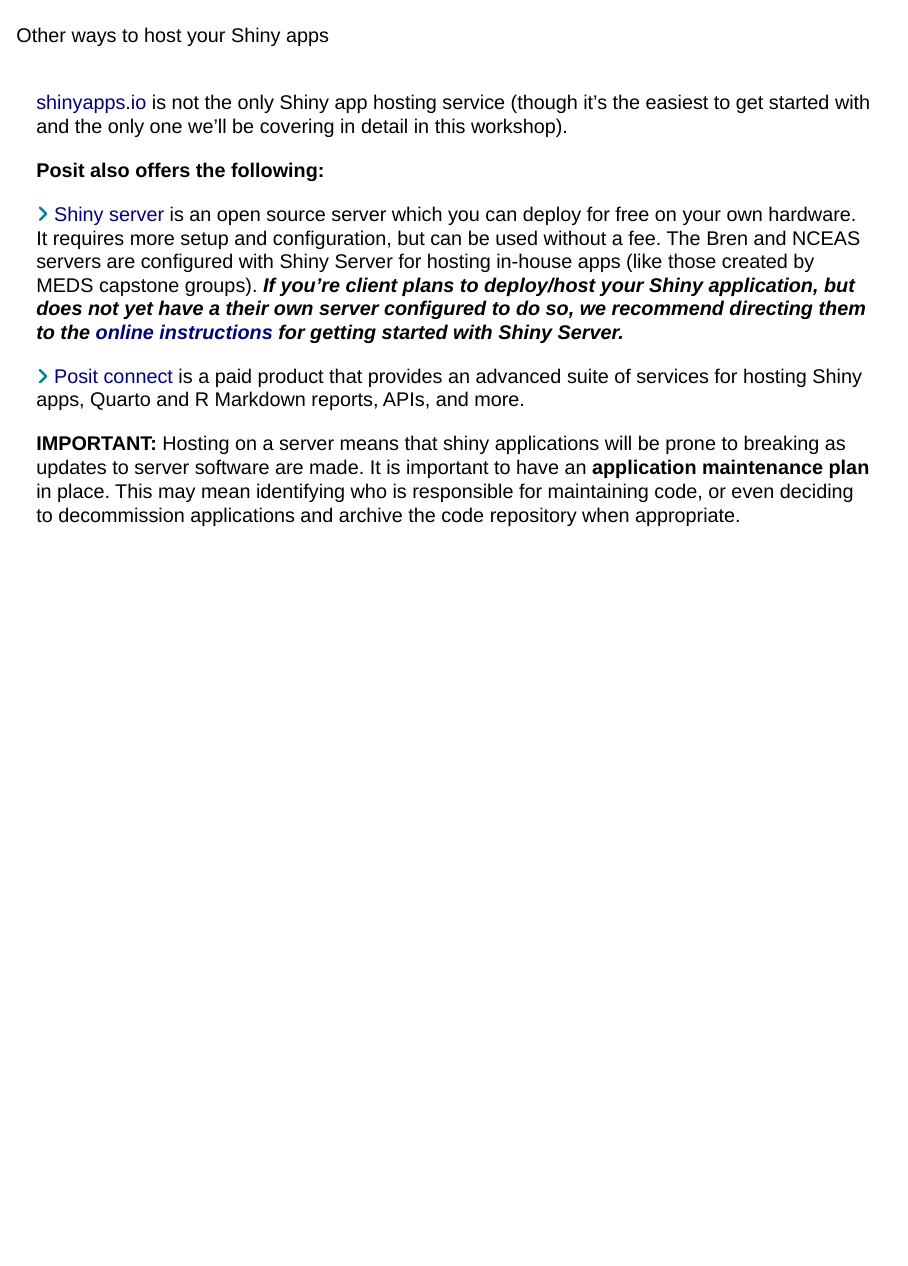
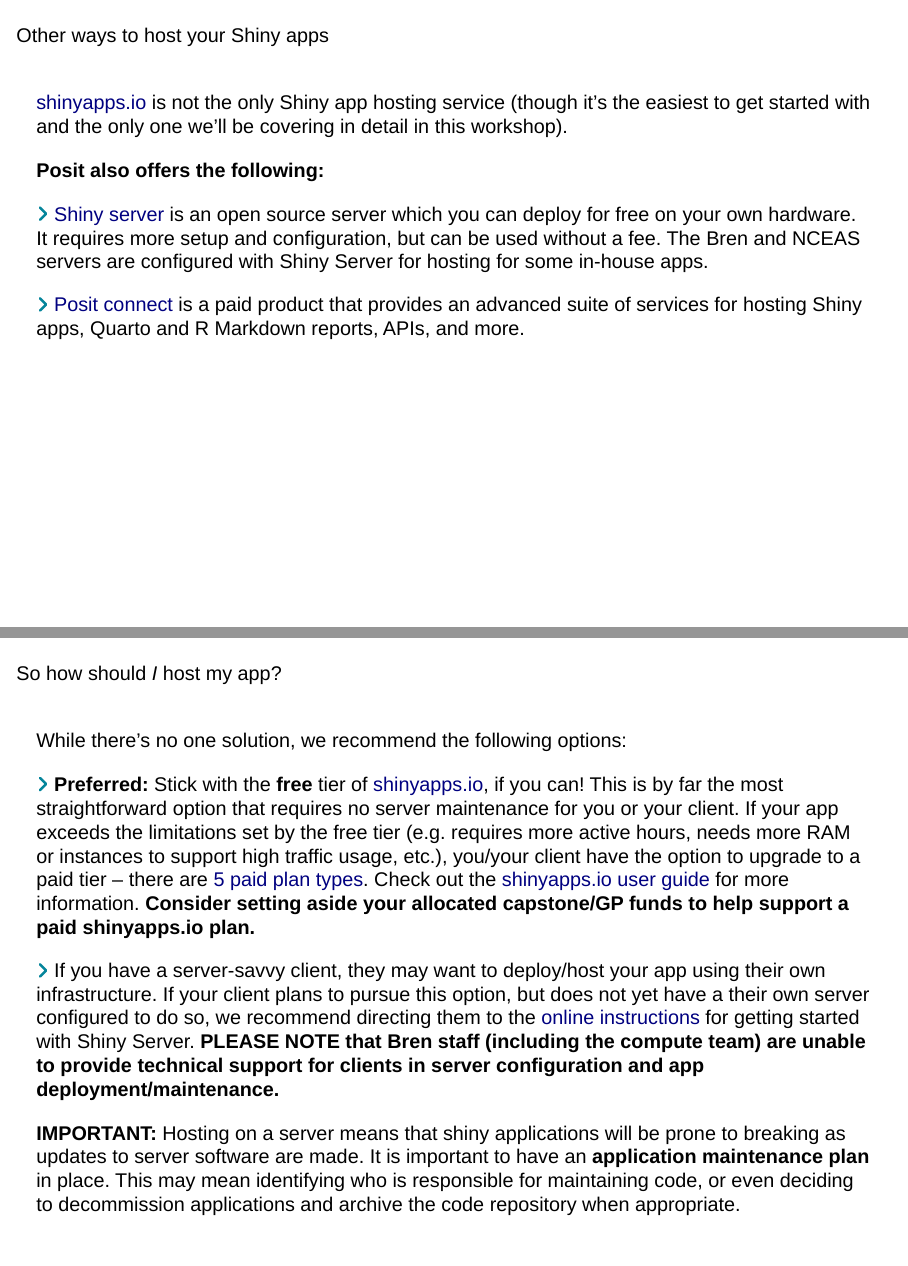
Before and after one commit to UCSB-MEDS/EDS430-Shiny, a Quarto document (sections/5-deploy-app.qmd): page 5 of 5 before the commit and pages 5 and 6 of 7 after it, the two joined at a grey line. Rendered offline with R 4.5, knitr and Pandoc in place of Quarto, with nearby package versions; drawn as Slidy slides in place of the format the file asks for.

Commit message:
added deployment recommendations

```diff
--- a/sections/5-deploy-app.qmd
+++ b/sections/5-deploy-app.qmd
@@ -53,10 +53,26 @@
 
 <p class="body-text topbr">**Posit also offers the following:**</p>
 
-<p class="small-text">`r fontawesome::fa("angle-right", fill = "#05859B", a11y = "sem")` [Shiny server](https://posit.co/products/open-source/shinyserver/) is an open source server which you can deploy for free on your own hardware. It requires more setup and configuration, but can be used without a fee. The Bren and NCEAS servers are configured with Shiny Server for hosting in-house apps (like those created by MEDS capstone groups). ***If you're client plans to deploy/host your Shiny application, but does not yet have a their own server configured to do so, we recommend directing them to the [online instructions](https://posit.co/download/shiny-server/) for getting started with Shiny Server.***</p>
+<p class="small-text">`r fontawesome::fa("angle-right", fill = "#05859B", a11y = "sem")` [Shiny server](https://posit.co/products/open-source/shinyserver/) is an open source server which you can deploy for free on your own hardware. It requires more setup and configuration, but can be used without a fee. The Bren and NCEAS servers are configured with Shiny Server for hosting for some in-house apps.</p>
 
 <p class="small-text topbr">`r fontawesome::fa("angle-right", fill = "#05859B", a11y = "sem")` [Posit connect](https://posit.co/products/enterprise/connect/) is a paid product that provides an advanced suite of services for hosting Shiny apps, Quarto and R Markdown reports, APIs, and more.</p>
+
+---
+
+##  {#hosting-recommendations data-menu-title="App hosting recommendations"}
+
+<div class="slide-title-smaller">So how should *I* host my app?</div>
+
+<p class="body-text">While there's no one solution, we recommend the following options:</p>
+
+<p class="small-text">`r fontawesome::fa("angle-right", fill = "#05859B", a11y = "sem")` **Preferred:** Stick with the **free** tier of [shinyapps.io](https://www.shinyapps.io/), if you can! This is by far the most straightforward option that requires no server maintenance for you or your client. If your app exceeds the limitations set by the free tier (e.g. requires more active hours, needs more RAM or instances to support high traffic usage, etc.), you/your client have the option to upgrade to a paid tier -- there are [5 paid plan types](https://docs.posit.co/shinyapps.io/billing-and-account-management.html#plan-types). Check out the [shinyapps.io user guide](https://docs.posit.co/shinyapps.io/index.html) for more information. **Consider setting aside your allocated capstone/GP funds to help support a paid shinyapps.io plan.**</p>
+
+. . .
+
+<p class="small-text topbr">`r fontawesome::fa("angle-right", fill = "#05859B", a11y = "sem")` If you have a server-savvy client, they may want to deploy/host your app using their own infrastructure. If your client plans to pursue this option, but does not yet have a their own server configured to do so, we recommend directing them to the [online instructions](https://posit.co/download/shiny-server/) for getting started with Shiny Server. **PLEASE NOTE that Bren staff (including the compute team) are unable to provide technical support for clients in server configuration and app deployment/maintenance.**</p>
 
 . . .
 
 <p class="small-text important-text-bg topbr">**IMPORTANT:** Hosting on a server means that shiny applications will be prone to breaking as updates to server software are made. It is important to have an **application maintenance plan** in place. This may mean identifying who is responsible for maintaining code, or even deciding to decommission applications and archive the code repository when appropriate.</p>
+
+. . .
```
Also changed, not shown: index.html.
